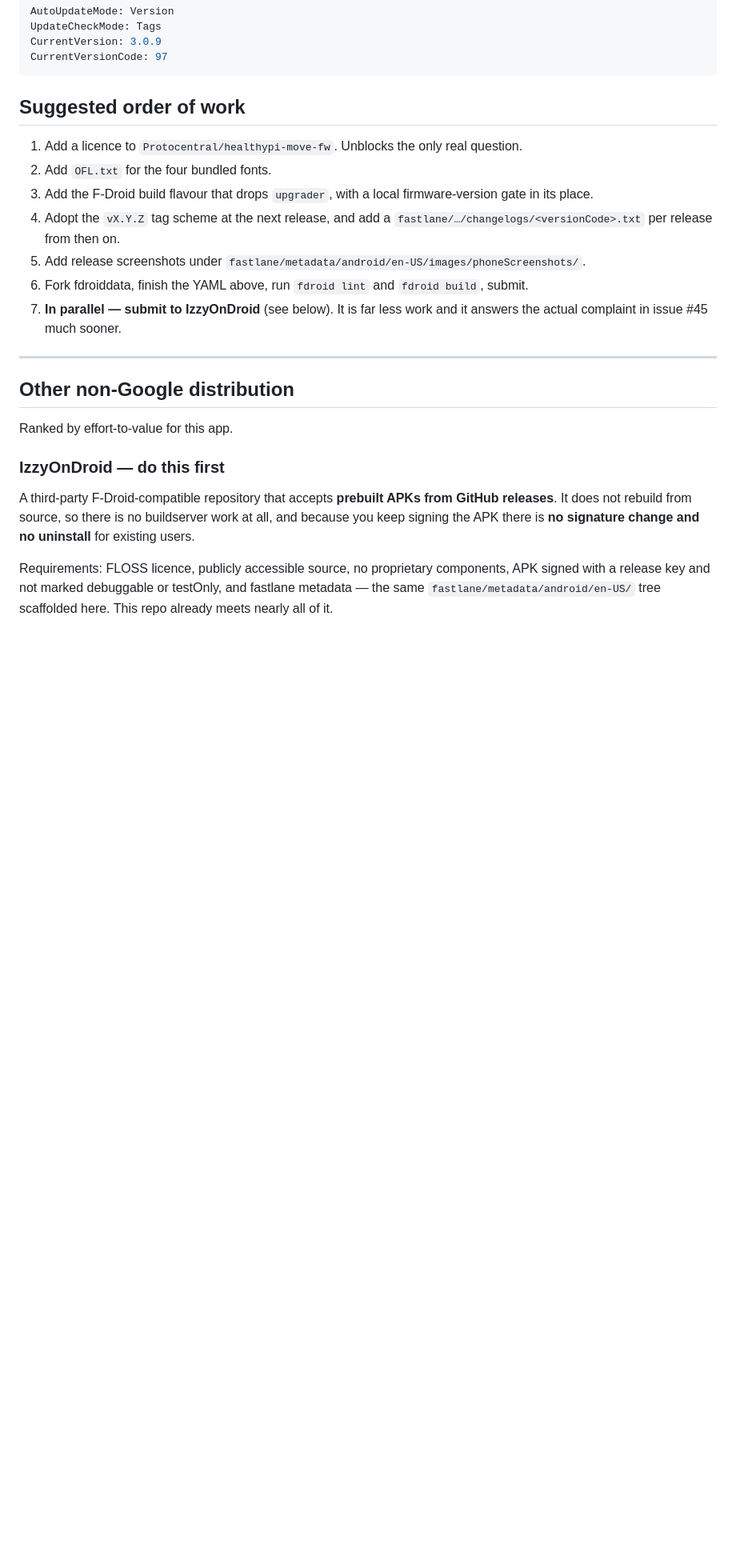
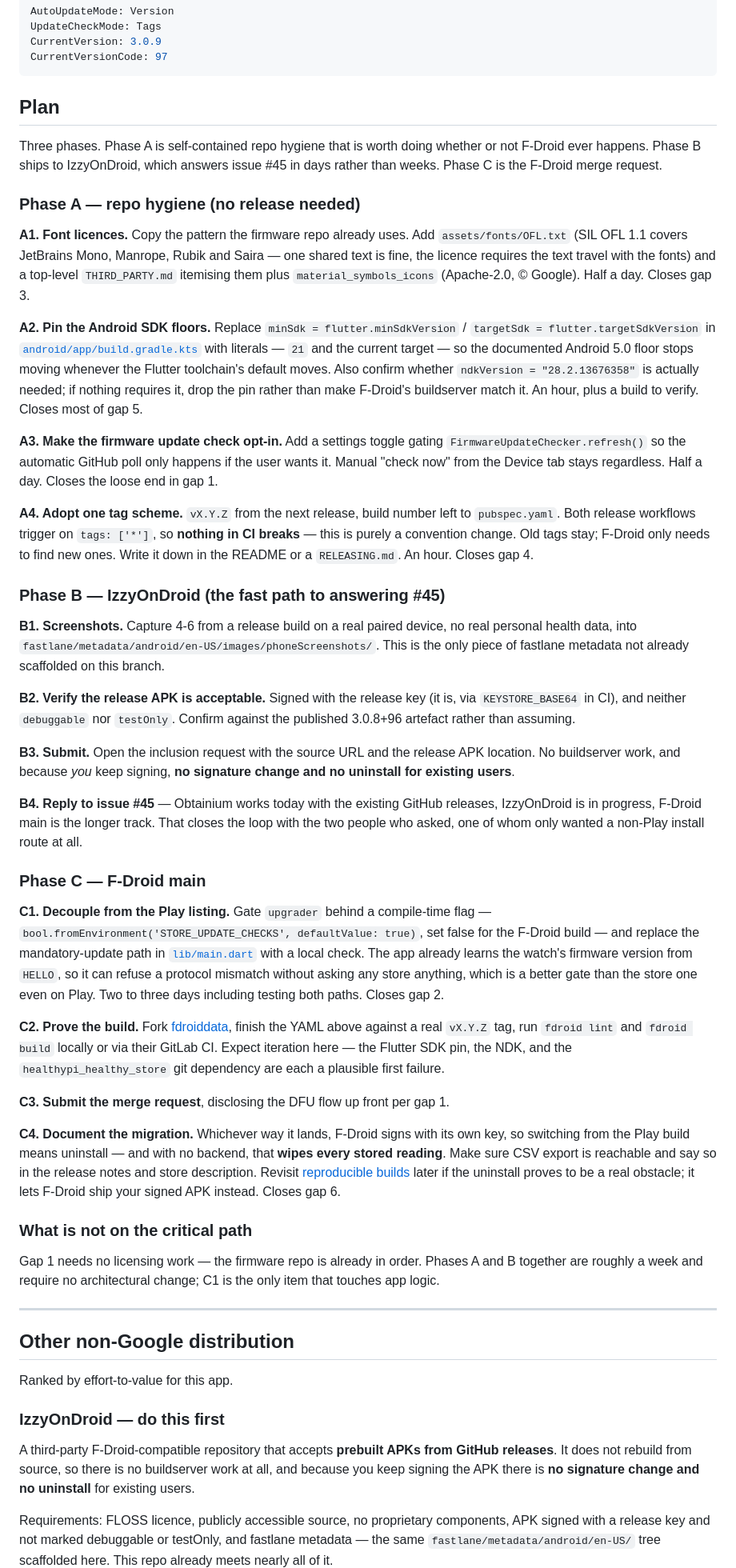
Before and after one commit to Protocentral/healthypi_move_flutter, a Markdown page: docs/FDROID_RELEASE.md, the part around one of its changes. Shown at 80% size. Drawn GitHub-style; blank space fills up the shorter version.

Commit message:
Correct the firmware licensing finding, add a phased plan
The previous commit claimed Protocentral/healthypi-move-fw carries no
licence. That was wrong -- it is MIT with a fuller REUSE-style setup
than this repo has: per-file SPDX headers, LICENSES/, THIRD_PARTY.md,
and a LICENSE.md splitting hardware (CERN-OHL-P v2), software (MIT)
and docs (CC BY-SA 4.0).

What actually remains is upstream and unfixable by licensing: four
Nordic-5-Clause files (not OSI-approved, three of them required) and
the nRF5340 net-core BLE controller binary. So the app is fully FLOSS
while a binary it can fetch is not -- a disclosure for the merge
request, not a blocker. Verified the proprietary MAX32664 .msbl hub
images are never touched by lib/.

Adds a three-phase plan. Phase A is repo hygiene worth doing anyway,
phase B ships to IzzyOnDroid and answers #45 in days, phase C is the
F-Droid merge request. Only C1 (decoupling upgrader from the Play
listing) touches app logic.

Also notes the release workflows trigger on tags: ['*'], so
standardising on vX.Y.Z breaks nothing in CI.

````diff
--- a/docs/FDROID_RELEASE.md
+++ b/docs/FDROID_RELEASE.md
@@ -194,18 +213,87 @@ CurrentVersion: 3.0.9
 CurrentVersionCode: 97
 ```
 
-## Suggested order of work
+## Plan
 
-1. Add a licence to `Protocentral/healthypi-move-fw`. Unblocks the only real question.
-2. Add `OFL.txt` for the four bundled fonts.
-3. Add the F-Droid build flavour that drops `upgrader`, with a local firmware-version
-   gate in its place.
-4. Adopt the `vX.Y.Z` tag scheme at the next release, and add a
-   `fastlane/…/changelogs/<versionCode>.txt` per release from then on.
-5. Add release screenshots under `fastlane/metadata/android/en-US/images/phoneScreenshots/`.
-6. Fork fdroiddata, finish the YAML above, run `fdroid lint` and `fdroid build`, submit.
-7. **In parallel — submit to IzzyOnDroid** (see below). It is far less work and it
-   answers the actual complaint in issue #45 much sooner.
+Three phases. Phase A is self-contained repo hygiene that is worth doing whether or not
+F-Droid ever happens. Phase B ships to IzzyOnDroid, which answers issue #45 in days
+rather than weeks. Phase C is the F-Droid merge request.
+
+### Phase A — repo hygiene (no release needed)
+
+**A1. Font licences.** Copy the pattern the firmware repo already uses. Add
+`assets/fonts/OFL.txt` (SIL OFL 1.1 covers JetBrains Mono, Manrope, Rubik and Saira —
+one shared text is fine, the licence requires the text travel with the fonts) and a
+top-level `THIRD_PARTY.md` itemising them plus `material_symbols_icons` (Apache-2.0,
+© Google). Half a day. Closes gap 3.
+
+**A2. Pin the Android SDK floors.** Replace `minSdk = flutter.minSdkVersion` /
+`targetSdk = flutter.targetSdkVersion` in
+[`android/app/build.gradle.kts`](../android/app/build.gradle.kts) with literals — `21`
+and the current target — so the documented Android 5.0 floor stops moving whenever the
+Flutter toolchain's default moves. Also confirm whether `ndkVersion = "28.2.13676358"`
+is actually needed; if nothing requires it, drop the pin rather than make F-Droid's
+buildserver match it. An hour, plus a build to verify. Closes most of gap 5.
+
+**A3. Make the firmware update check opt-in.** Add a settings toggle gating
+`FirmwareUpdateChecker.refresh()` so the automatic GitHub poll only happens if the user
+wants it. Manual "check now" from the Device tab stays regardless. Half a day. Closes
+the loose end in gap 1.
+
+**A4. Adopt one tag scheme.** `vX.Y.Z` from the next release, build number left to
+`pubspec.yaml`. Both release workflows trigger on `tags: ['*']`, so **nothing in CI
+breaks** — this is purely a convention change. Old tags stay; F-Droid only needs to
+find new ones. Write it down in the README or a `RELEASING.md`. An hour. Closes gap 4.
+
+### Phase B — IzzyOnDroid (the fast path to answering #45)
+
+**B1. Screenshots.** Capture 4-6 from a release build on a real paired device, no real
+personal health data, into
+`fastlane/metadata/android/en-US/images/phoneScreenshots/`. This is the only piece of
+fastlane metadata not already scaffolded on this branch.
+
+**B2. Verify the release APK is acceptable.** Signed with the release key (it is, via
+`KEYSTORE_BASE64` in CI), and neither `debuggable` nor `testOnly`. Confirm against the
+published 3.0.8+96 artefact rather than assuming.
+
+**B3. Submit.** Open the inclusion request with the source URL and the release APK
+location. No buildserver work, and because *you* keep signing, **no signature change
+and no uninstall for existing users**.
+
+**B4. Reply to issue #45** — Obtainium works today with the existing GitHub releases,
+IzzyOnDroid is in progress, F-Droid main is the longer track. That closes the loop with
+the two people who asked, one of whom only wanted a non-Play install route at all.
+
+### Phase C — F-Droid main
+
+**C1. Decouple from the Play listing.** Gate `upgrader` behind a compile-time flag —
+`bool.fromEnvironment('STORE_UPDATE_CHECKS', defaultValue: true)`, set false for the
+F-Droid build — and replace the mandatory-update path in
+[`lib/main.dart`](../lib/main.dart) with a local check. The app already learns the
+watch's firmware version from `HELLO`, so it can refuse a protocol mismatch without
+asking any store anything, which is a better gate than the store one even on Play.
+Two to three days including testing both paths. Closes gap 2.
+
+**C2. Prove the build.** Fork [fdroiddata](https://gitlab.com/fdroid/fdroiddata),
+finish the YAML above against a real `vX.Y.Z` tag, run `fdroid lint` and `fdroid build`
+locally or via their GitLab CI. Expect iteration here — the Flutter SDK pin, the NDK,
+and the `healthypi_healthy_store` git dependency are each a plausible first failure.
+
+**C3. Submit the merge request**, disclosing the DFU flow up front per gap 1.
+
+**C4. Document the migration.** Whichever way it lands, F-Droid signs with its own key,
+so switching from the Play build means uninstall — and with no backend, that **wipes
+every stored reading**. Make sure CSV export is reachable and say so in the release
+notes and store description. Revisit
+[reproducible builds](https://f-droid.gitlab.io/jekyll-fdroid/docs/Reproducible_Builds/)
+later if the uninstall proves to be a real obstacle; it lets F-Droid ship your signed
+APK instead. Closes gap 6.
+
+### What is not on the critical path
+
+Gap 1 needs no licensing work — the firmware repo is already in order. Phases A and B
+together are roughly a week and require no architectural change; C1 is the only item
+that touches app logic.
 
 ---
 
````
Also changed, not shown: other parts of docs/FDROID_RELEASE.md (+32 -13 lines).
